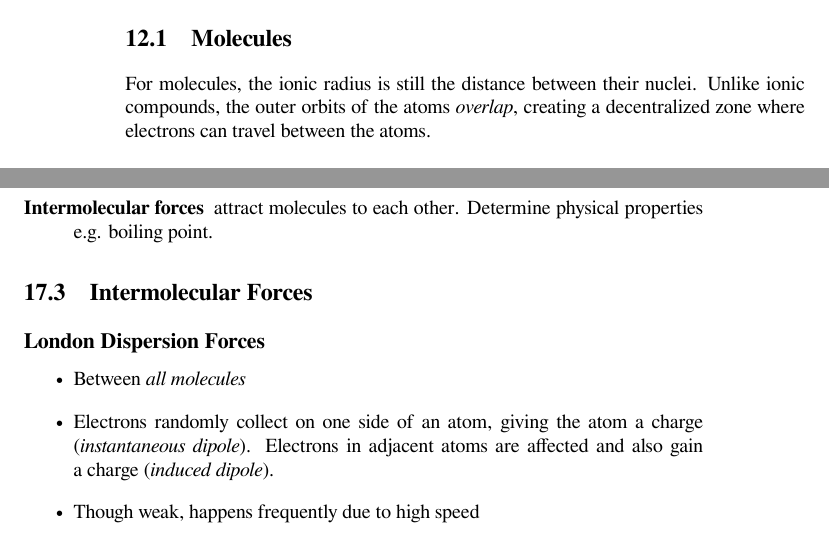
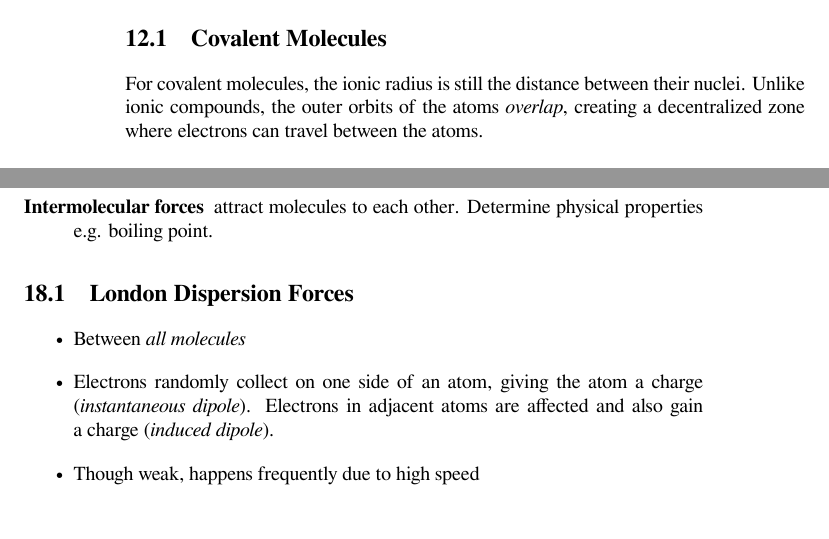
Before and after one commit to quinston/TOPS11Notes, a LaTeX thesis (sch3u3.tex): two parts of pages 26 and 39 of 40 before the commit and two parts of pages 26 and 41 of 42 after it, joined at a grey line, cut so that both start at the same text. Compiled offline with XeLaTeX.

Commit message:
Fixed some organizational issues.

```diff
--- a/sch3u3.tex
+++ b/sch3u3.tex
@@ -347,8 +347,8 @@ Forming an ionic compound:
 $\Delta H^{\circ}_{f} = -411.3 kJ mol^{-1}$
 
 
-\section{Molecules}
-For molecules, the ionic radius is still the distance between their nuclei. Unlike ionic compounds, the outer orbits of the atoms \emph{overlap}, creating a decentralized zone where electrons can travel between the atoms.\\
+\section{Covalent Molecules}
+For covalent molecules, the ionic radius is still the distance between their nuclei. Unlike ionic compounds, the outer orbits of the atoms \emph{overlap}, creating a decentralized zone where electrons can travel between the atoms.\\
 
 The potential energy of as two hydrogen nuclei get farther apart:
 \begin{itemize}
@@ -548,8 +548,7 @@ Final word: the overlap of p-orbitals in multiple bonds makes the bonds much str
 \item[Intramolecular forces] hold a molecule together e.g. bonds. Determine chemical properties e.g. reactivity. Stronger than intermolecular forces.
 \item[Intermolecular forces] attract molecules to each other. Determine physical properties e.g. boiling point.
 \end{description}
-\section{Intermolecular Forces}
-\subsection{London Dispersion Forces}
+\section{London Dispersion Forces}
 \begin{itemize}
 	\item Between \emph{all molecules}
 	\item Electrons randomly collect on one side of an atom, giving the atom a charge (\emph{instantaneous dipole}). Electrons in adjacent atoms are affected and also gain a charge (\emph{induced dipole}).
```
Also changed, not shown: sch3u3.tex (10 more changed lines).
